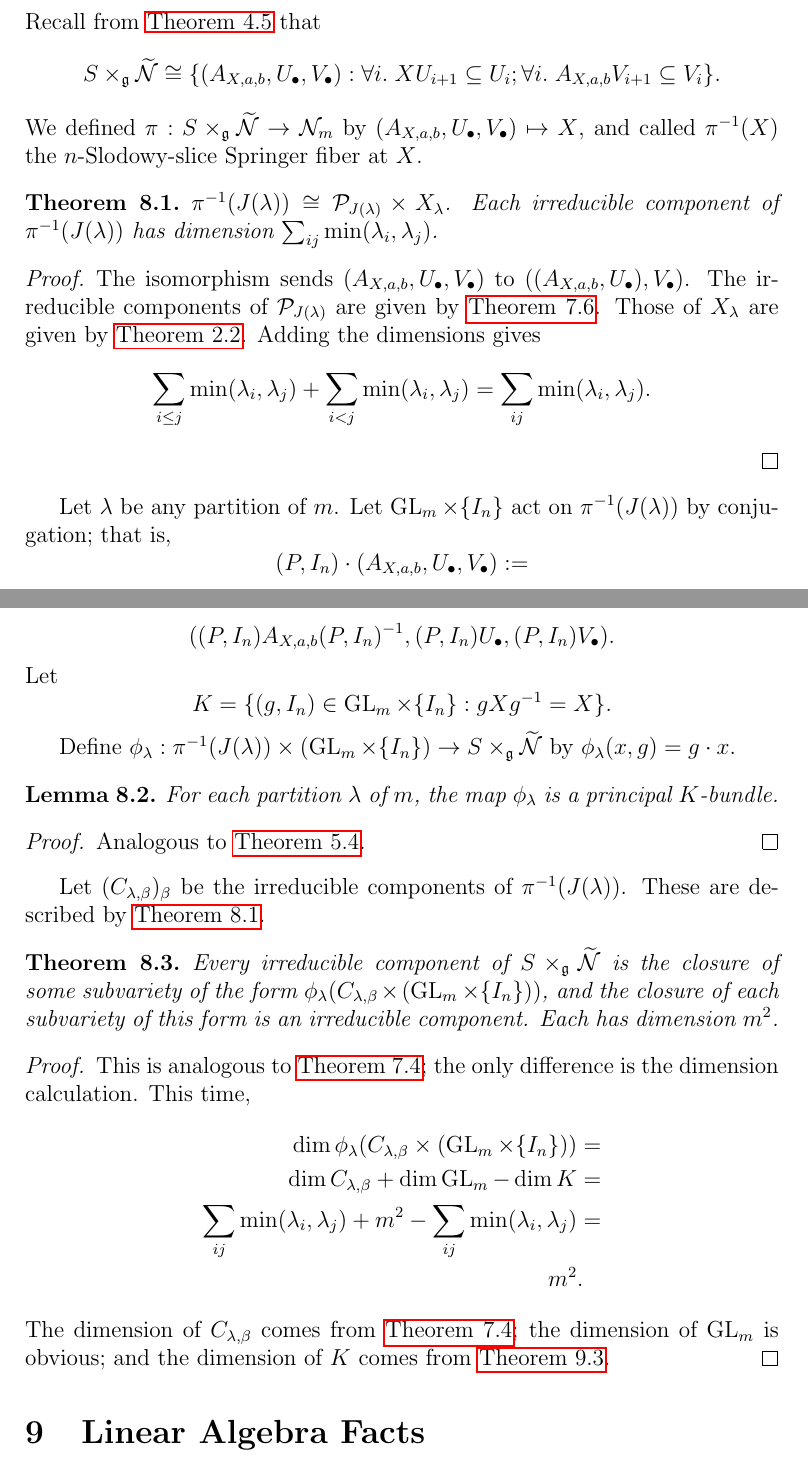
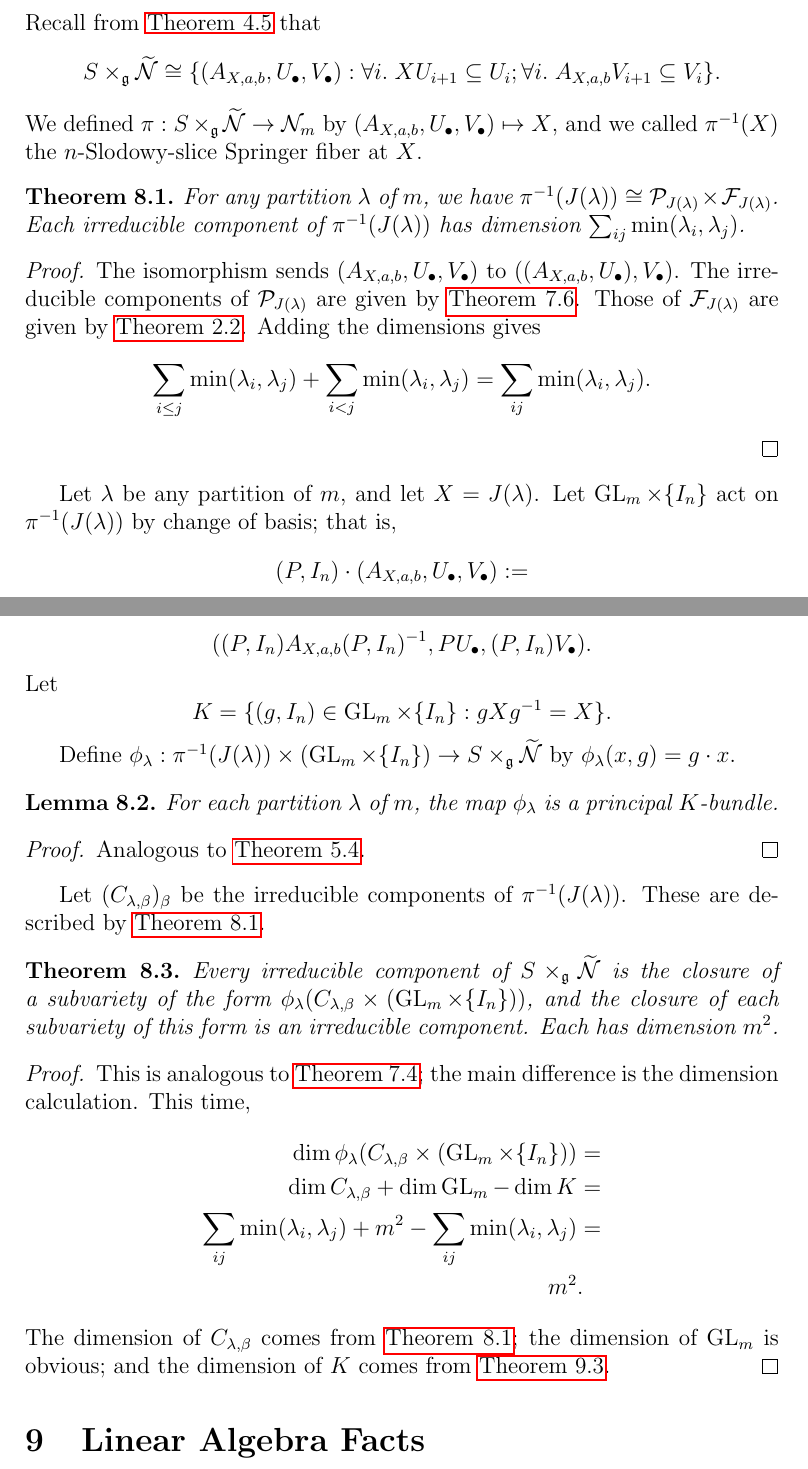
Before and after one commit to OwenConoly/springer, a LaTeX paper (paper.tex): two parts of pages 26 and 27 of 33, joined at a grey line, cut so that both start at the same text. Compiled offline with pdfLaTeX.

Commit message:
up to section 9

```diff
--- a/paper.tex
+++ b/paper.tex
@@ -872,23 +872,23 @@ From \cref{principal_bundle} we have the principal \(G_{wr}\)-bundle \(\varphi_{
 \section{The Components of \texorpdfstring{\(S \times_\mathfrak{g} \widetilde{\mathcal{N}}\)}{S x\_g N}}\label{sxn_comps}
 Recall from \cref{sn_iso} that
 \[S \times_\mathfrak{g} \widetilde{\mathcal{N}} \cong \{(A_{X,a,b}, U_\bullet, V_\bullet) : \forall i. \; XU_{i + 1} \subseteq U_i; \forall i. \; A_{X,a,b} V_{i + 1} \subseteq V_i\}.\]
-We defined \(\pi : S \times_\mathfrak{g} \widetilde{\mathcal{N}} \to \mathcal{N}_m\) by \((A_{X,a,b}, U_\bullet, V_\bullet) \mapsto X\), and called \(\pi^{-1}(X)\) the \(n\)-Slodowy-slice Springer fiber at \(X\).
+We defined \(\pi : S \times_\mathfrak{g} \widetilde{\mathcal{N}} \to \mathcal{N}_m\) by \((A_{X,a,b}, U_\bullet, V_\bullet) \mapsto X\), and we called \(\pi^{-1}(X)\) the \(n\)-Slodowy-slice Springer fiber at \(X\).
 \begin{theorem}\label{springer_fiber_comps}
-    \(\pi^{-1}(J(\lambda)) \cong \mathcal{P}_{J(\lambda)} \times X_\lambda\).
+    For any partition \(\lambda\) of \(m\), we have \(\pi^{-1}(J(\lambda)) \cong \mathcal{P}_{J(\lambda)} \times \mathcal{F}_{J(\lambda)}\).
     Each irreducible component of \(\pi^{-1}(J(\lambda))\) has dimension \(\sum_{ij} \min(\lambda_i, \lambda_j)\).
 \end{theorem}
 \begin{proof}
     The isomorphism sends \((A_{X,a,b}, U_\bullet, V_\bullet)\) to \(((A_{X, a, b}, U_\bullet), V_\bullet)\).
     The irreducible components of \(\mathcal{P}_{J(\lambda)}\) are given by \cref{p_comps}.
-    Those of \(X_\lambda\) are given by \cref{usual_springer_fiber}.
+    Those of \(\mathcal{F}_{J(\lambda)}\) are given by \cref{usual_springer_fiber}.
     Adding the dimensions gives
     \[\sum_{i \leq j} \min(\lambda_i, \lambda_j) + \sum_{i < j} \min(\lambda_i, \lambda_j) = \sum_{ij} \min(\lambda_i, \lambda_j).\]
 \end{proof}
 
-Let \(\lambda\) be any partition of \(m\).
-Let \(\GL_m \times \{I_n\}\) act on \(\pi^{-1}(J(\lambda))\) by conjugation; that is,
+Let \(\lambda\) be any partition of \(m\), and let \(X = J(\lambda)\).
+Let \(\GL_m \times \{I_n\}\) act on \(\pi^{-1}(J(\lambda))\) by change of basis; that is,
 \[(P, I_n) \cdot (A_{X, a, b}, U_\bullet, V_\bullet) := \]
-\[((P,I_n)A_{X,a,b}(P,I_n)^{-1},(P,I_n)U_\bullet, (P,I_n)V_\bullet).\]
+\[((P,I_n)A_{X,a,b}(P,I_n)^{-1},PU_\bullet, (P,I_n)V_\bullet).\]
 Let
 \[K = \{(g, I_n) \in \GL_m \times \{I_n\} : gXg^{-1} = X\}.\]
 
@@ -905,11 +905,11 @@ Let \((C_{\lambda, \beta})_\beta\) be the irreducible components of \(\pi^{-1}(J
 These are described by \cref{springer_fiber_comps}.
 
 \begin{theorem}
-    Every irreducible component of \(S \times_\mathfrak{g} \widetilde{\mathcal{N}}\) is the closure of some subvariety of the form \(\phi_\lambda(C_{\lambda,\beta} \times (\GL_m \times \{I_n\}))\), and the closure of each subvariety of this form is an irreducible component.
+    Every irreducible component of \(S \times_\mathfrak{g} \widetilde{\mathcal{N}}\) is the closure of a subvariety of the form \(\phi_\lambda(C_{\lambda,\beta} \times (\GL_m \times \{I_n\}))\), and the closure of each subvariety of this form is an irreducible component.
     Each has dimension \(m^2\).
 \end{theorem}
 \begin{proof}
-    This is analogous to \cref{pwr_comps}; the only difference is the dimension calculation.
+    This is analogous to \cref{pwr_comps}; the main difference is the dimension calculation.
     This time,
     \begin{align*}
         \dim \phi_\lambda(C_{\lambda, \beta} \times (\GL_m \times \{I_n\})) & = \\
@@ -917,7 +917,7 @@ These are described by \cref{springer_fiber_comps}.
         \sum_{ij} \min(\lambda_i, \lambda_j) + m^2 - \sum_{ij} \min(\lambda_i, \lambda_j) & = \\
         m^2 & .
     \end{align*}
-    The dimension of \(C_{\lambda, \beta}\) comes from \cref{pwr_comps}; the dimension of \(\GL_m\) is obvious; and the dimension of \(K\) comes from \cref{nilpotent_centralizer}.
+    The dimension of \(C_{\lambda, \beta}\) comes from \cref{springer_fiber_comps}; the dimension of \(\GL_m\) is obvious; and the dimension of \(K\) comes from \cref{nilpotent_centralizer}.
 \end{proof}
 
 \section{Linear Algebra Facts}\label{linalg}
```
Also changed, not shown: paper.pdf.
